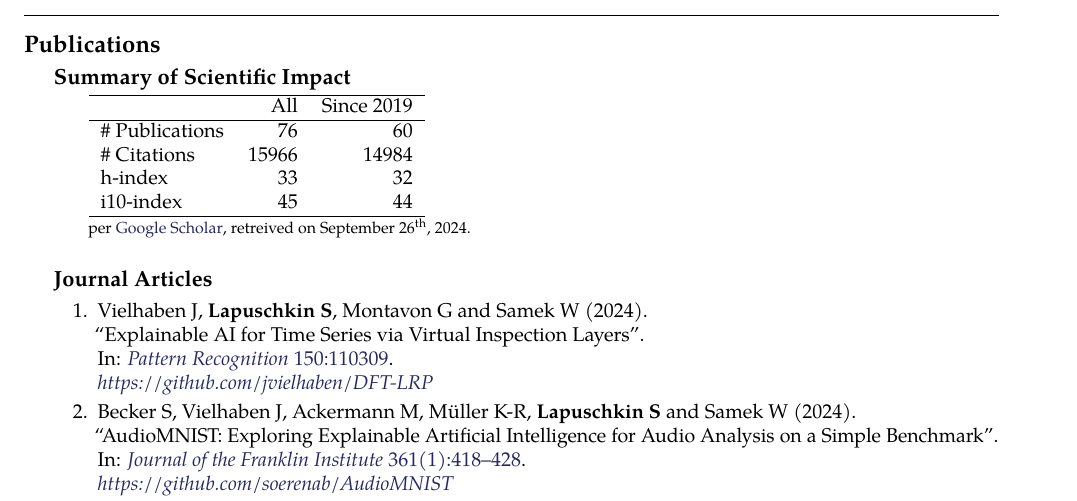
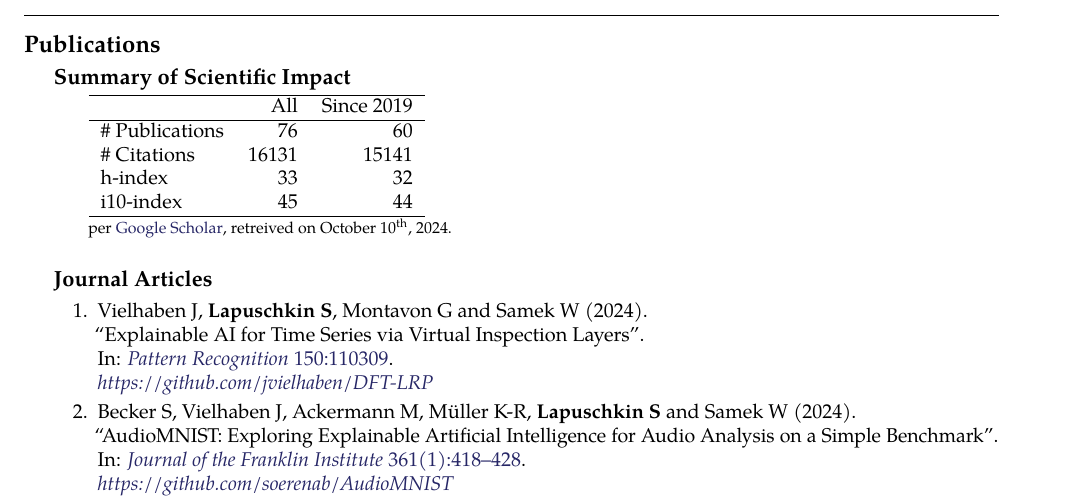
Before and after one commit to sebastian-lapuschkin-sideprojects/latex-cv, a LaTeX CV (cv.tex, which reads sections/publications-impact.tex): part of page 7 of 12, cut so that both start at the same text. Compiled offline with pdfLaTeX.

Commit message:
updating impact

```diff
--- a/sections/publications-impact.tex
+++ b/sections/publications-impact.tex
@@ -8,7 +8,7 @@
          & All & Since 2019\\
         \hline
         \# Publications & 76     & 60    \\
-        \# Citations    & 15966  & 14984 \\
+        \# Citations    & 16131  & 15141 \\
         h-index         & 33     & 32    \\
         i10-index       & 45     & 44    \\
         \hline
@@ -16,7 +16,7 @@
     \\
     {\footnotesize{
         per \href{https://scholar.google.com/citations?user=wpLQuroAAAAJ}{Google Scholar},
-        retreived on September 26$^\text{th}$, 2024.
+        retreived on October 10$^\text{th}$, 2024.
         }
     }
     \end{minipage}
```
